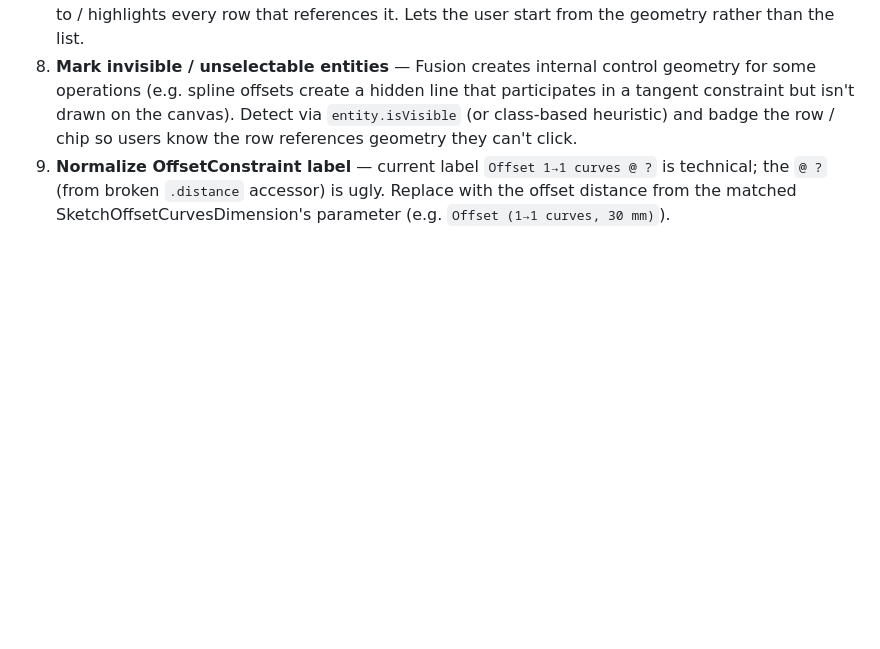
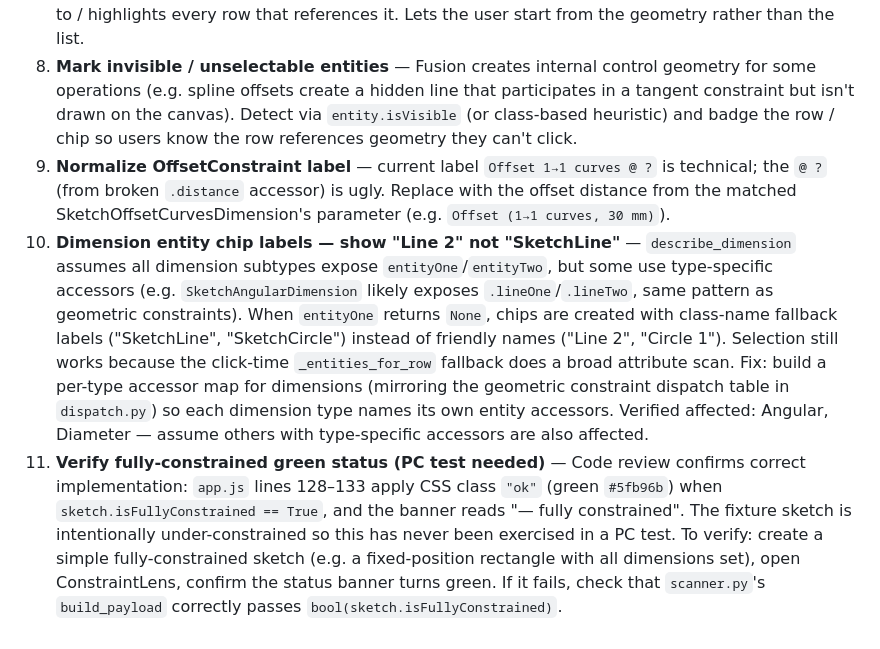
Before and after one commit to Botrops1/ConstraintsLens, a Markdown page: CLAUDE.md, the part around the change. Rendered like a GitHub page; blank space fills up the shorter version.

Commit message:
Backlog #10 and #11: dimension entity labels + fully-constrained verification
#10: Angular/Diameter and other dim types show class-name fallback labels
("SketchLine") instead of friendly names ("Line 2") because describe_dimension
assumes entityOne/entityTwo but some types use type-specific accessors.
Selection still works via _entities_for_row broad scan.
Fix: per-type accessor map for dimensions, mirroring geometric constraint dispatch.

#11: Fully-constrained green banner is implemented correctly (app.js L128–133)
but has never been exercised in a PC test — fixture sketch is under-constrained.
Needs manual verification with a fully-constrained sketch.

https://claude.ai/code/session_01GBGpa4pZXXLbrWDRJmqT5F

```diff
--- a/CLAUDE.md
+++ b/CLAUDE.md
@@ -108,3 +108,5 @@ tests/
 7. **Sketch-→-palette reverse lookup** — user picks an entity on the canvas, ConstraintLens scrolls to / highlights every row that references it. Lets the user start from the geometry rather than the list.
 8. **Mark invisible / unselectable entities** — Fusion creates internal control geometry for some operations (e.g. spline offsets create a hidden line that participates in a tangent constraint but isn't drawn on the canvas). Detect via `entity.isVisible` (or class-based heuristic) and badge the row / chip so users know the row references geometry they can't click.
 9. **Normalize OffsetConstraint label** — current label `Offset 1→1 curves @ ?` is technical; the `@ ?` (from broken `.distance` accessor) is ugly. Replace with the offset distance from the matched SketchOffsetCurvesDimension's parameter (e.g. `Offset (1→1 curves, 30 mm)`).
+10. **Dimension entity chip labels — show "Line 2" not "SketchLine"** — `describe_dimension` assumes all dimension subtypes expose `entityOne`/`entityTwo`, but some use type-specific accessors (e.g. `SketchAngularDimension` likely exposes `.lineOne`/`.lineTwo`, same pattern as geometric constraints). When `entityOne` returns `None`, chips are created with class-name fallback labels ("SketchLine", "SketchCircle") instead of friendly names ("Line 2", "Circle 1"). Selection still works because the click-time `_entities_for_row` fallback does a broad attribute scan. Fix: build a per-type accessor map for dimensions (mirroring the geometric constraint dispatch table in `dispatch.py`) so each dimension type names its own entity accessors. Verified affected: Angular, Diameter — assume others with type-specific accessors are also affected.
+11. **Verify fully-constrained green status (PC test needed)** — Code review confirms correct implementation: `app.js` lines 128–133 apply CSS class `"ok"` (green `#5fb96b`) when `sketch.isFullyConstrained == True`, and the banner reads "— fully constrained". The fixture sketch is intentionally under-constrained so this has never been exercised in a PC test. To verify: create a simple fully-constrained sketch (e.g. a fixed-position rectangle with all dimensions set), open ConstraintLens, confirm the status banner turns green. If it fails, check that `scanner.py`'s `build_payload` correctly passes `bool(sketch.isFullyConstrained)`.
```
